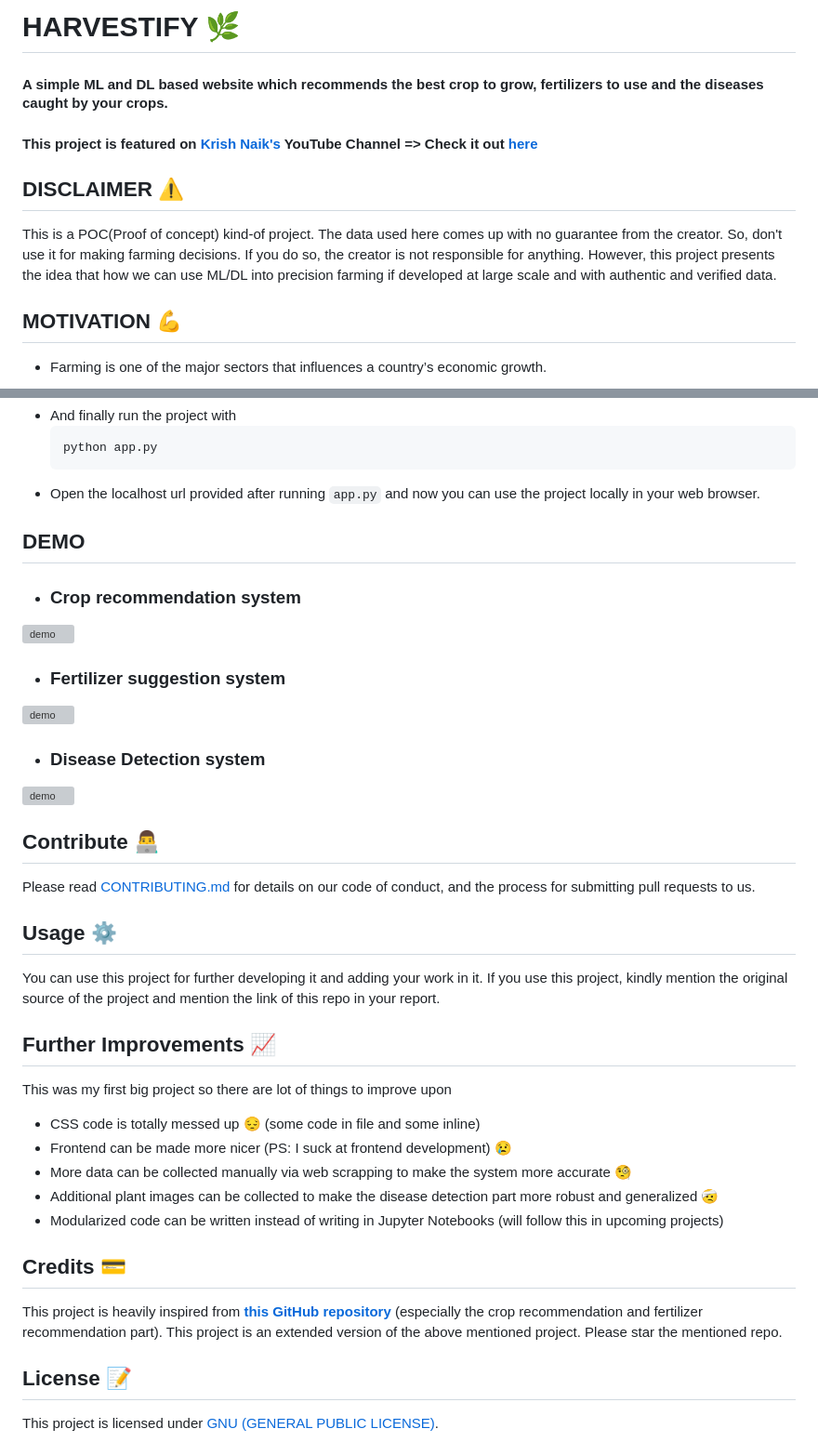
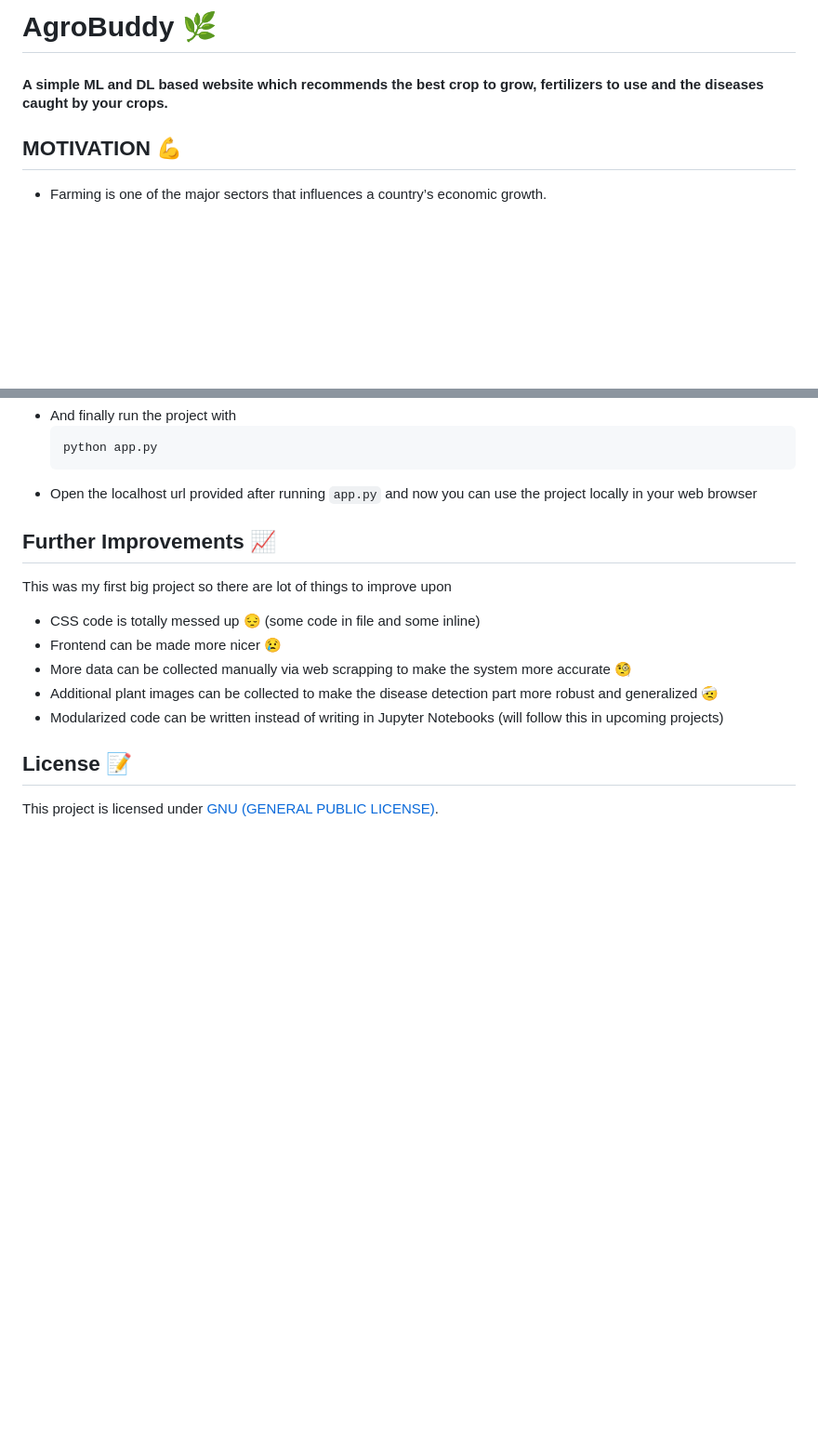
Before and after one commit to KKushal13/AgroBuddy, a Markdown page: README.md, 2 parts joined by grey strips. Shown: that part at 93% size. Rendered like a GitHub page; blank space fills up the shorter version; grey boxes are pictures that could not be loaded.

````diff
--- a/README.md
+++ b/README.md
@@ -1,10 +1,5 @@
-# HARVESTIFY 🌿
+# AgroBuddy 🌿
 #### A simple ML and DL based website which recommends the best crop to grow, fertilizers to use and the diseases caught by your crops.
-
-#### This project is featured on [Krish Naik's](https://www.youtube.com/channel/UCNU_lfiiWBdtULKOw6X0Dig) YouTube Channel => Check it out [here](https://www.youtube.com/watch?v=zJcSod-L-Ps)
-
-## DISCLAIMER ⚠️
-This is a POC(Proof of concept) kind-of project. The data used here comes up with no guarantee from the creator. So, don't use it for making farming decisions. If you do so, the creator is not responsible for anything. However, this project presents the idea that how we can use ML/DL into precision farming if developed at large scale and with authentic and verified data.
 
 ## MOTIVATION 💪
 - Farming is one of the major sectors that influences a country’s economic growth.
@@ -100,40 +62,18 @@ Note that, for now it only supports following crops
   ```
   python app.py
   ```
-- Open the localhost url provided after running `app.py` and now you can use the project locally in your web browser.
-## DEMO
+- Open the localhost url provided after running `app.py` and now you can use the project locally in your web browser
 
-- ### Crop recommendation system
-
-![demo](https://media.giphy.com/media/90JbjdAa5nDq3TJh5u/giphy.gif)
-
-- ### Fertilizer suggestion system
-
-![demo](https://media.giphy.com/media/FLftUXMFo8N2bBjAXq/giphy.gif)
-
-
-- ### Disease Detection system
-![demo](https://media.giphy.com/media/NnMwEp2tGZdfnJbyjr/giphy.gif)
-
-
-
-## Contribute 👨‍💻
-Please read [CONTRIBUTING.md](https://github.com/Gladiator07/Harvestify/blob/master/CONTRIBUTING.md) for details on our code of conduct, and the process for submitting pull requests to us.
-
-## Usage ⚙️
-You can use this project for further developing it and adding your work in it. If you use this project, kindly mention the original source of the project and mention the link of this repo in your report.
 
 ## Further Improvements 📈
 This was my first big project so there are lot of things to improve upon
 
 - CSS code is totally messed up :pensive: (some code in file and some inline)
-- Frontend can be made more nicer (PS: I suck at frontend development) :cry:
+- Frontend can be made more nicer  :cry:
 - More data can be collected manually via web scrapping to make the system more accurate :monocle_face:
 - Additional plant images can be collected to make the disease detection part more robust and generalized :face_with_head_bandage:
 - Modularized code can be written instead of writing in Jupyter Notebooks (will follow this in upcoming projects)
 
-## Credits 💳
-This project is heavily inspired from **[this GitHub repository](https://github.com/7NNS7/Recommendation-System-for-Farming)** (especially the crop recommendation and fertilizer recommendation part). This project is an extended version of the above mentioned project. Please star the mentioned repo.
 
 ## License 📝
 This project is licensed under [GNU (GENERAL PUBLIC LICENSE)](https://github.com/Gladiator07/Harvestify/blob/master/LICENSE).
````
Also changed, not shown: other parts of README.md (+0 -33 lines).
